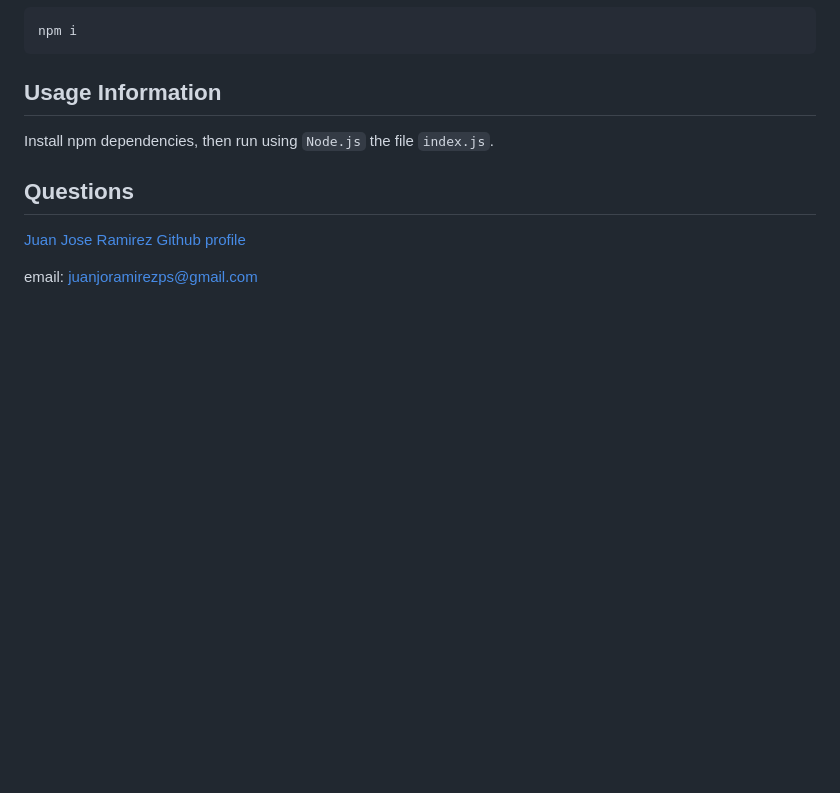
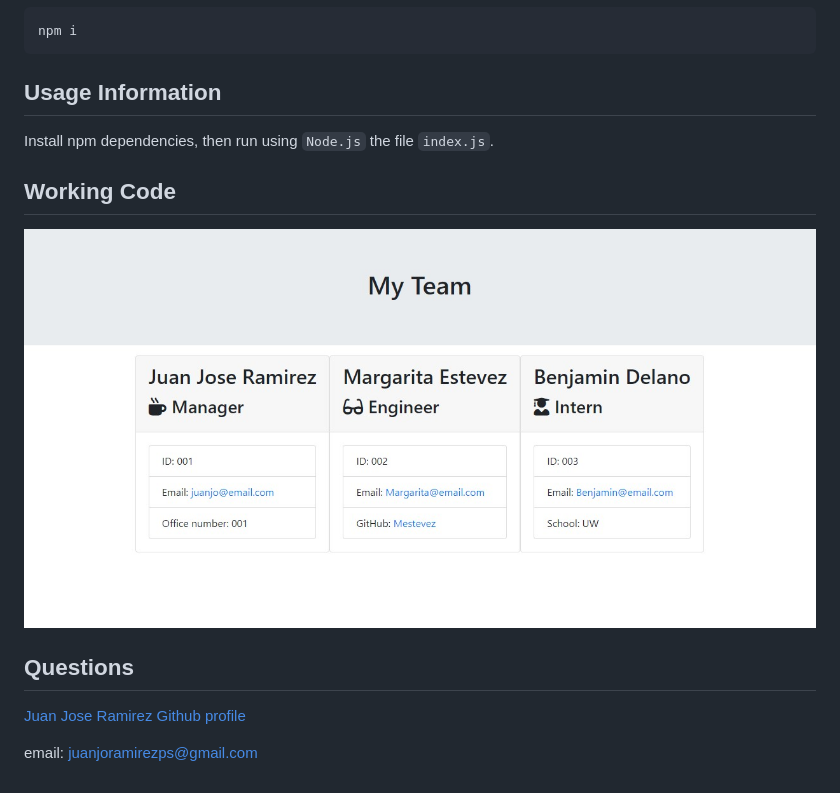
Before and after one commit to JuanjoRamirez262/team-profile-generator, a Markdown page: README.md, the part around the change. Drawn GitHub-style; pictures changed too: assets/code-output.jpg (added); blank space fills up the shorter version.

````diff
--- a/README.md
+++ b/README.md
@@ -23,6 +23,10 @@ npm i
 Install npm dependencies, then run using ```Node.js``` the file ```index.js```.
 
 
+## Working Code
+
+![working code](./assets/code-output.jpg)
+
 ## Questions
 
 [Juan Jose Ramirez Github profile](https://github.com/JuanjoRamirez262)
````
Also changed, not shown: 1 other file.
